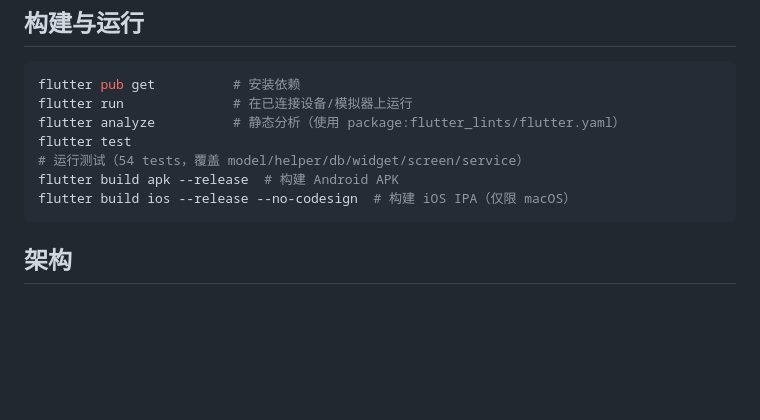
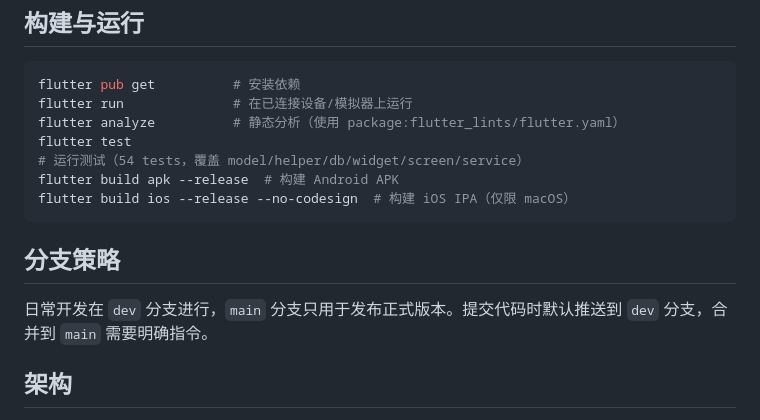
Before and after one commit to shupian35/daily_gig_journal, a Markdown page: CLAUDE.md, the part around the change. GitHub-like rendering; blank space fills up the shorter version.

Commit message:
docs: 更新 CLAUDE.md——开发分支策略

````diff
--- a/CLAUDE.md
+++ b/CLAUDE.md
@@ -12,6 +12,10 @@ flutter test             # 运行测试（54 tests，覆盖 model/helper/db/widg
 flutter build apk --release  # 构建 Android APK
 flutter build ios --release --no-codesign  # 构建 iOS IPA（仅限 macOS）
 ```
+
+## 分支策略
+
+日常开发在 `dev` 分支进行，`main` 分支只用于发布正式版本。提交代码时默认推送到 `dev` 分支，合并到 `main` 需要明确指令。
 
 ## 架构
 
````
